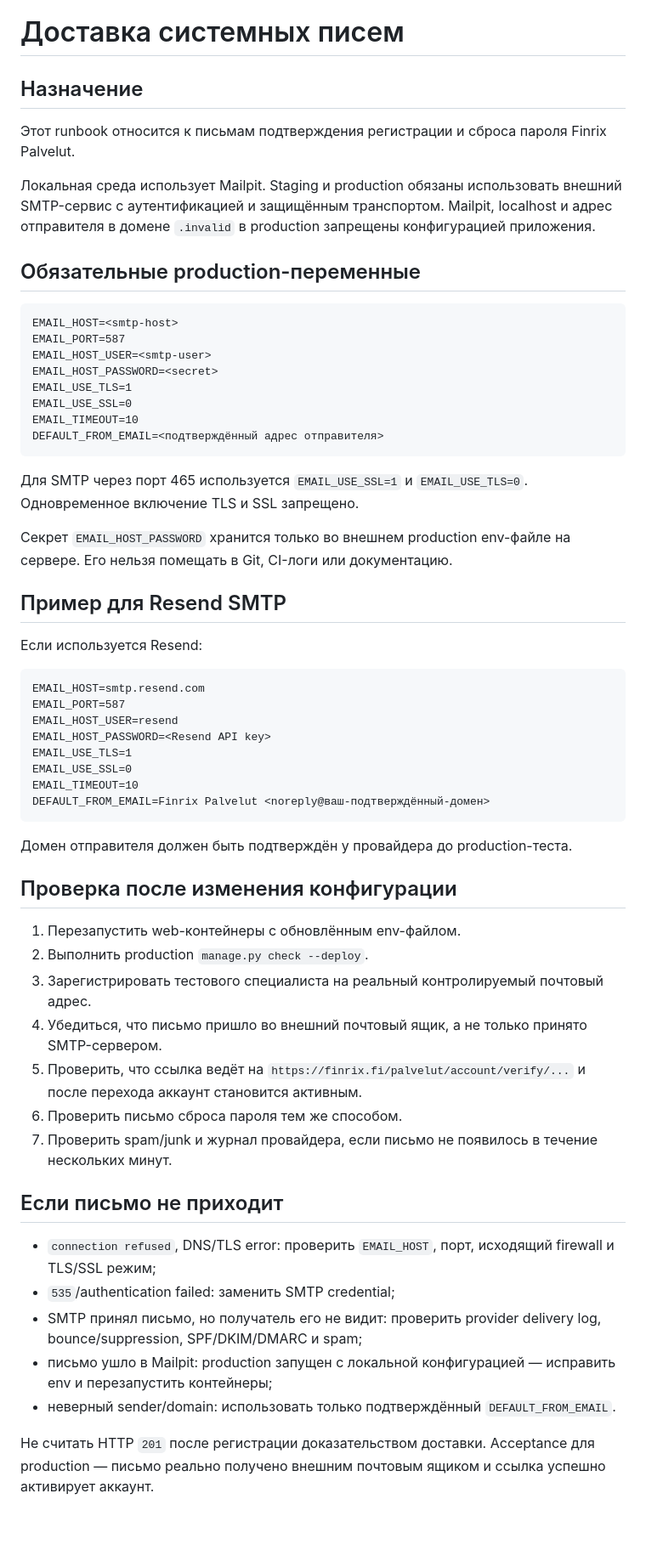
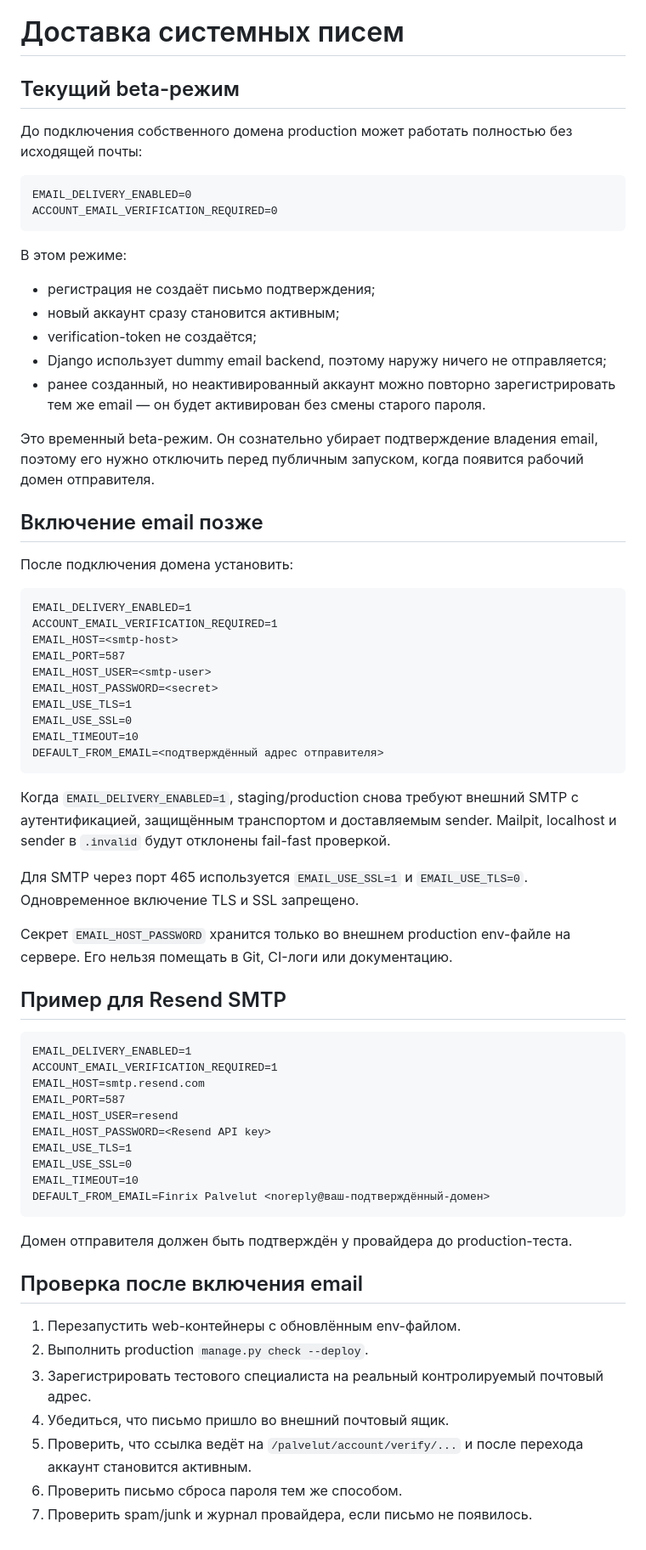
Before and after one commit to StrayForest/palvelut, a Markdown page: docs/runbooks/email-delivery.md, the part around the change. Shown at 85% size. GitHub-like rendering.

Commit message:
Document temporary beta no-email mode

````diff
--- a/docs/runbooks/email-delivery.md
+++ b/docs/runbooks/email-delivery.md
@@ -1,14 +1,31 @@
 # Доставка системных писем
 
-## Назначение
+## Текущий beta-режим
 
-Этот runbook относится к письмам подтверждения регистрации и сброса пароля Finrix Palvelut.
-
-Локальная среда использует Mailpit. Staging и production обязаны использовать внешний SMTP-сервис с аутентификацией и защищённым транспортом. Mailpit, localhost и адрес отправителя в домене `.invalid` в production запрещены конфигурацией приложения.
-
-## Обязательные production-переменные
+До подключения собственного домена production может работать полностью без исходящей почты:
 
 ```text
+EMAIL_DELIVERY_ENABLED=0
+ACCOUNT_EMAIL_VERIFICATION_REQUIRED=0
+```
+
+В этом режиме:
+
+- регистрация не создаёт письмо подтверждения;
+- новый аккаунт сразу становится активным;
+- verification-token не создаётся;
+- Django использует dummy email backend, поэтому наружу ничего не отправляется;
+- ранее созданный, но неактивированный аккаунт можно повторно зарегистрировать тем же email — он будет активирован без смены старого пароля.
+
+Это временный beta-режим. Он сознательно убирает подтверждение владения email, поэтому его нужно отключить перед публичным запуском, когда появится рабочий домен отправителя.
+
+## Включение email позже
+
+После подключения домена установить:
+
+```text
+EMAIL_DELIVERY_ENABLED=1
+ACCOUNT_EMAIL_VERIFICATION_REQUIRED=1
 EMAIL_HOST=<smtp-host>
 EMAIL_PORT=587
 EMAIL_HOST_USER=<smtp-user>
@@ -19,15 +36,17 @@ EMAIL_TIMEOUT=10
 DEFAULT_FROM_EMAIL=<подтверждённый адрес отправителя>
 ```
 
+Когда `EMAIL_DELIVERY_ENABLED=1`, staging/production снова требуют внешний SMTP с аутентификацией, защищённым транспортом и доставляемым sender. Mailpit, localhost и sender в `.invalid` будут отклонены fail-fast проверкой.
+
 Для SMTP через порт 465 используется `EMAIL_USE_SSL=1` и `EMAIL_USE_TLS=0`. Одновременное включение TLS и SSL запрещено.
 
 Секрет `EMAIL_HOST_PASSWORD` хранится только во внешнем production env-файле на сервере. Его нельзя помещать в Git, CI-логи или документацию.
 
 ## Пример для Resend SMTP
 
-Если используется Resend:
-
 ```text
+EMAIL_DELIVERY_ENABLED=1
+ACCOUNT_EMAIL_VERIFICATION_REQUIRED=1
 EMAIL_HOST=smtp.resend.com
 EMAIL_PORT=587
 EMAIL_HOST_USER=resend
@@ -40,22 +59,12 @@ DEFAULT_FROM_EMAIL=Finrix Palvelut <noreply@ваш-подтверждённый-
 
 Домен отправителя должен быть подтверждён у провайдера до production-теста.
 
-## Проверка после изменения конфигурации
+## Проверка после включения email
 
 1. Перезапустить web-контейнеры с обновлённым env-файлом.
 2. Выполнить production `manage.py check --deploy`.
 3. Зарегистрировать тестового специалиста на реальный контролируемый почтовый адрес.
-4. Убедиться, что письмо пришло во внешний почтовый ящик, а не только принято SMTP-сервером.
-5. Проверить, что ссылка ведёт на `https://finrix.fi/palvelut/account/verify/...` и после перехода аккаунт становится активным.
+4. Убедиться, что письмо пришло во внешний почтовый ящик.
+5. Проверить, что ссылка ведёт на `/palvelut/account/verify/...` и после перехода аккаунт становится активным.
 6. Проверить письмо сброса пароля тем же способом.
-7. Проверить spam/junk и журнал провайдера, если письмо не появилось в течение нескольких минут.
-
-## Если письмо не приходит
-
-- `connection refused`, DNS/TLS error: проверить `EMAIL_HOST`, порт, исходящий firewall и TLS/SSL режим;
-- `535`/authentication failed: заменить SMTP credential;
-- SMTP принял письмо, но получатель его не видит: проверить provider delivery log, bounce/suppression, SPF/DKIM/DMARC и spam;
-- письмо ушло в Mailpit: production запущен с локальной конфигурацией — исправить env и перезапустить контейнеры;
-- неверный sender/domain: использовать только подтверждённый `DEFAULT_FROM_EMAIL`.
-
-Не считать HTTP `201` после регистрации доказательством доставки. Acceptance для production — письмо реально получено внешним почтовым ящиком и ссылка успешно активирует аккаунт.
+7. Проверить spam/junk и журнал провайдера, если письмо не появилось.
````
